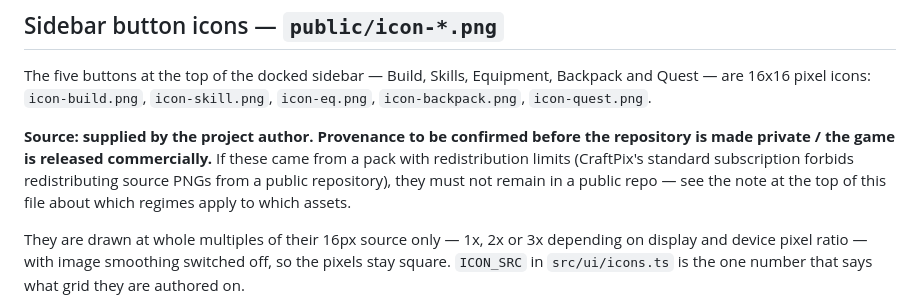
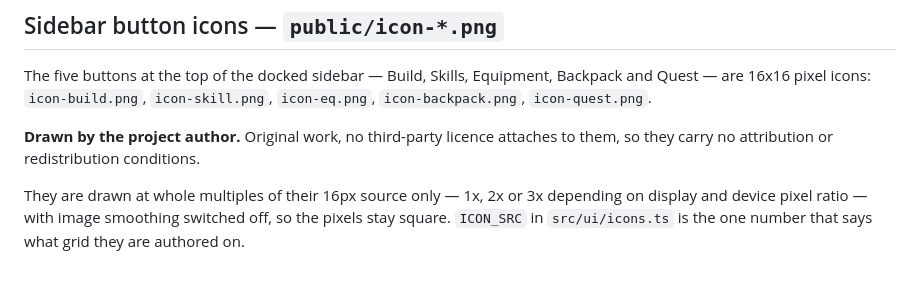
Before and after one commit to apkamapka/bone-isle, a Markdown page: CREDITS.md, the part around the change. Drawn GitHub-style; blank space fills up the shorter version.

```diff
--- a/CREDITS.md
+++ b/CREDITS.md
@@ -1077,12 +1077,8 @@ The five buttons at the top of the docked sidebar — Build, Skills, Equipment,
 Backpack and Quest — are 16x16 pixel icons: `icon-build.png`, `icon-skill.png`,
 `icon-eq.png`, `icon-backpack.png`, `icon-quest.png`.
 
-**Source: supplied by the project author. Provenance to be confirmed before the
-repository is made private / the game is released commercially.** If these came
-from a pack with redistribution limits (CraftPix's standard subscription
-forbids redistributing source PNGs from a public repository), they must not
-remain in a public repo — see the note at the top of this file about which
-regimes apply to which assets.
+**Drawn by the project author.** Original work, no third-party licence attaches
+to them, so they carry no attribution or redistribution conditions.
 
 They are drawn at whole multiples of their 16px source only — 1x, 2x or 3x
 depending on display and device pixel ratio — with image smoothing switched
```
